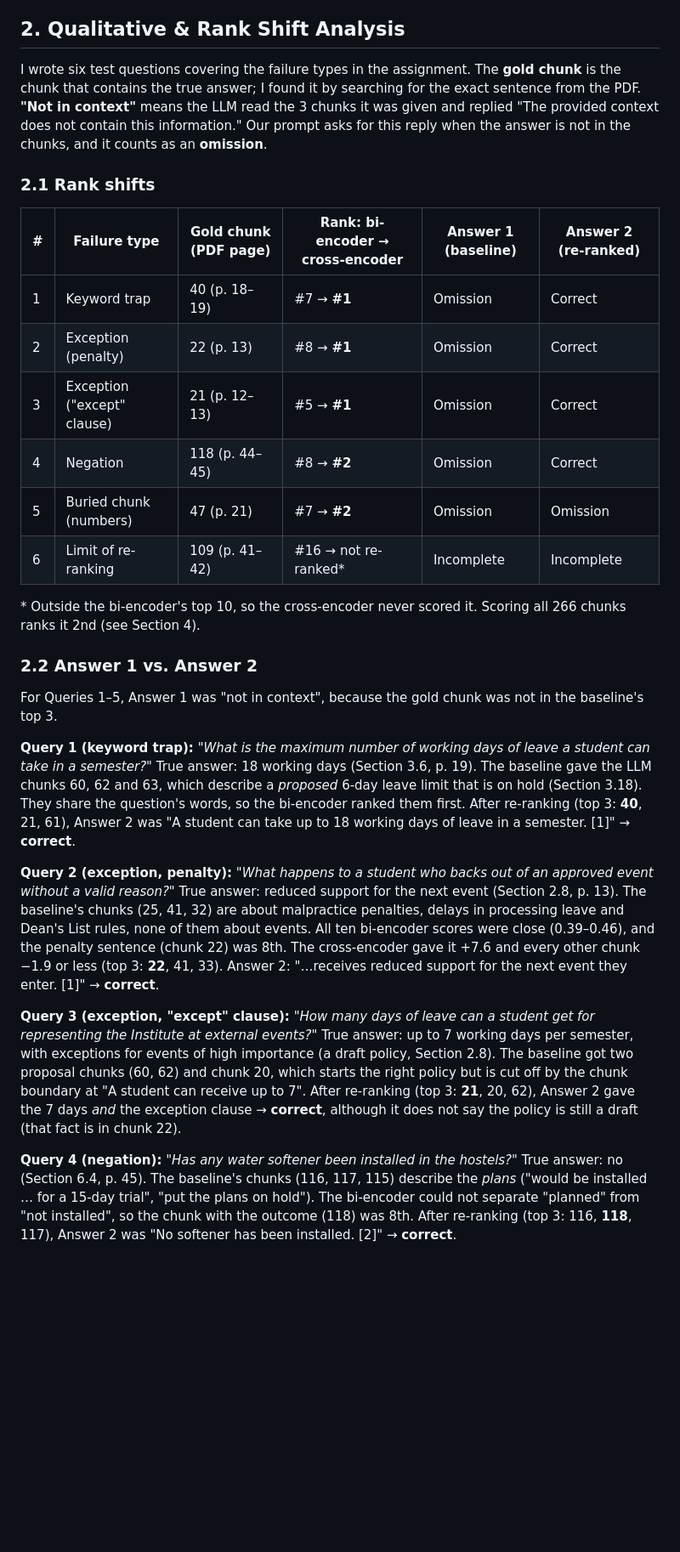
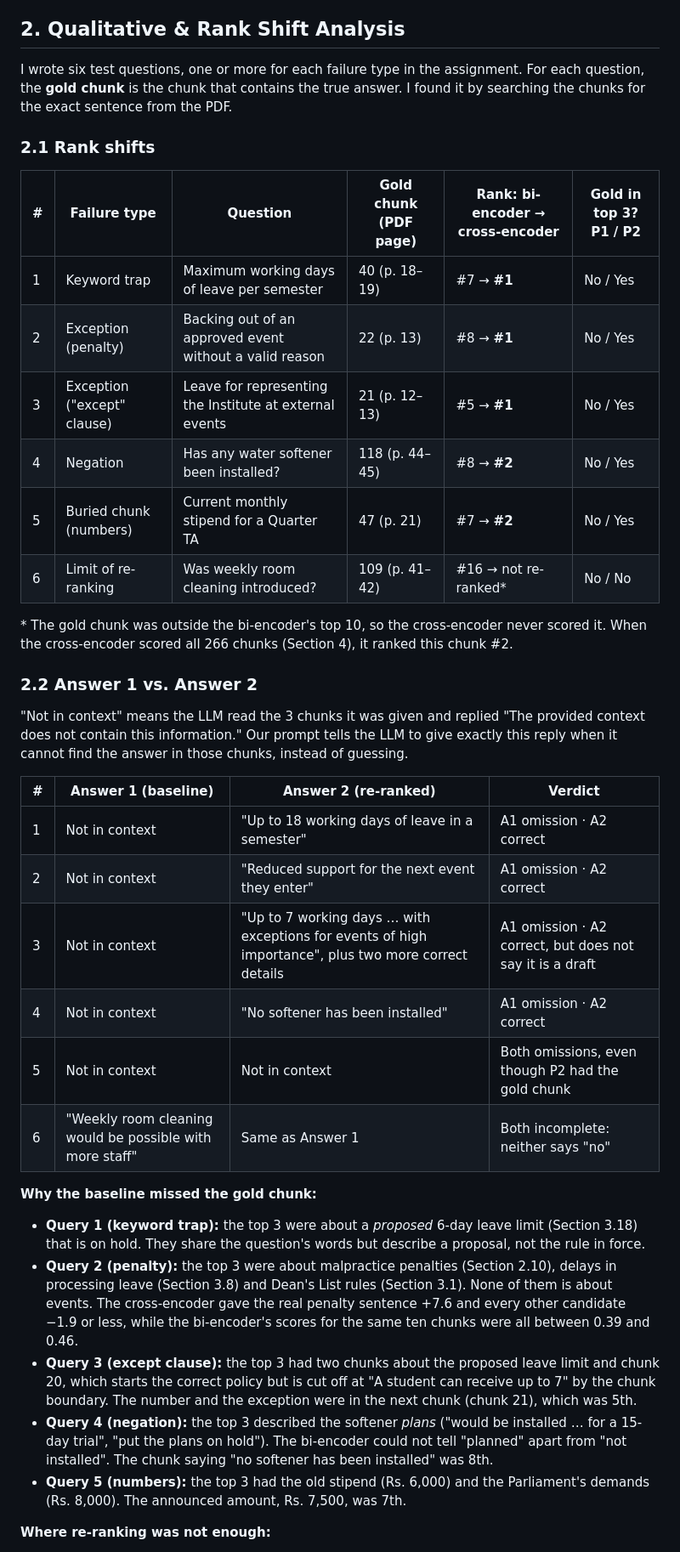
Before and after one commit to narsing64/RagAssignment, a Markdown page: Report.md, the part around one of its changes. Shown at 85% size. Rendered like a GitHub page; blank space fills up the shorter version.

Commit message:
Report: restore the 5-page version

```diff
--- a/Report.md
+++ b/Report.md
@@ -31,30 +39,41 @@ Both models use the same small 6-layer MiniLM network, so the difference comes f
 
 ## 2. Qualitative & Rank Shift Analysis
 
-I wrote six test questions covering the failure types in the assignment. The **gold chunk** is the chunk that contains the true answer; I found it by searching for the exact sentence from the PDF. **"Not in context"** means the LLM read the 3 chunks it was given and replied "The provided context does not contain this information." Our prompt asks for this reply when the answer is not in the chunks, and it counts as an **omission**.
+I wrote six test questions, one or more for each failure type in the assignment. For each question, the **gold chunk** is the chunk that contains the true answer. I found it by searching the chunks for the exact sentence from the PDF.
 
 ### 2.1 Rank shifts
 
-| # | Failure type | Gold chunk (PDF page) | Rank: bi-encoder → cross-encoder | Answer 1 (baseline) | Answer 2 (re-ranked) |
+| # | Failure type | Question | Gold chunk (PDF page) | Rank: bi-encoder → cross-encoder | Gold in top 3? P1 / P2 |
 |---|---|---|---|---|---|
-| 1 | Keyword trap | 40 (p. 18–19) | #7 → **#1** | Omission | Correct |
-| 2 | Exception (penalty) | 22 (p. 13) | #8 → **#1** | Omission | Correct |
-| 3 | Exception ("except" clause) | 21 (p. 12–13) | #5 → **#1** | Omission | Correct |
-| 4 | Negation | 118 (p. 44–45) | #8 → **#2** | Omission | Correct |
-| 5 | Buried chunk (numbers) | 47 (p. 21) | #7 → **#2** | Omission | Omission |
-| 6 | Limit of re-ranking | 109 (p. 41–42) | #16 → not re-ranked\* | Incomplete | Incomplete |
+| 1 | Keyword trap | Maximum working days of leave per semester | 40 (p. 18–19) | #7 → **#1** | No / Yes |
+| 2 | Exception (penalty) | Backing out of an approved event without a valid reason | 22 (p. 13) | #8 → **#1** | No / Yes |
+| 3 | Exception ("except" clause) | Leave for representing the Institute at external events | 21 (p. 12–13) | #5 → **#1** | No / Yes |
+| 4 | Negation | Has any water softener been installed? | 118 (p. 44–45) | #8 → **#2** | No / Yes |
+| 5 | Buried chunk (numbers) | Current monthly stipend for a Quarter TA | 47 (p. 21) | #7 → **#2** | No / Yes |
+| 6 | Limit of re-ranking | Was weekly room cleaning introduced? | 109 (p. 41–42) | #16 → not re-ranked\* | No / No |
 
-\* Outside the bi-encoder's top 10, so the cross-encoder never scored it. Scoring all 266 chunks ranks it 2nd (see Section 4).
+\* The gold chunk was outside the bi-encoder's top 10, so the cross-encoder never scored it. When the cross-encoder scored all 266 chunks (Section 4), it ranked this chunk #2.
 
 ### 2.2 Answer 1 vs. Answer 2
 
-For Queries 1–5, Answer 1 was "not in context", because the gold chunk was not in the baseline's top 3.
+"Not in context" means the LLM read the 3 chunks it was given and replied "The provided context does not contain this information." Our prompt tells the LLM to give exactly this reply when it cannot find the answer in those chunks, instead of guessing.
 
-**Query 1 (keyword trap):** *"What is the maximum number of working days of leave a student can take in a semester?"* True answer: 18 working days (Section 3.6, p. 19). The baseline gave the LLM chunks 60, 62 and 63, which describe a *proposed* 6-day leave limit that is on hold (Section 3.18). They share the question's words, so the bi-encoder ranked them first. After re-ranking (top 3: **40**, 21, 61), Answer 2 was "A student can take up to 18 working days of leave in a semester. [1]" → **correct**.
+| # | Answer 1 (baseline) | Answer 2 (re-ranked) | Verdict |
+|---|---|---|---|
+| 1 | Not in context | "Up to 18 working days of leave in a semester" | A1 omission · A2 correct |
+| 2 | Not in context | "Reduced support for the next event they enter" | A1 omission · A2 correct |
+| 3 | Not in context | "Up to 7 working days … with exceptions for events of high importance", plus two more correct details | A1 omission · A2 correct, but does not say it is a draft |
+| 4 | Not in context | "No softener has been installed" | A1 omission · A2 correct |
+| 5 | Not in context | Not in context | Both omissions, even though P2 had the gold chunk |
+| 6 | "Weekly room cleaning would be possible with more staff" | Same as Answer 1 | Both incomplete: neither says "no" |
 
-**Query 2 (exception, penalty):** *"What happens to a student who backs out of an approved event without a valid reason?"* True answer: reduced support for the next event (Section 2.8, p. 13). The baseline's chunks (25, 41, 32) are about malpractice penalties, delays in processing leave and Dean's List rules, none of them about events. All ten bi-encoder scores were close (0.39–0.46), and the penalty sentence (chunk 22) was 8th. The cross-encoder gave it +7.6 and every other chunk −1.9 or less (top 3: **22**, 41, 33). Answer 2: "…receives reduced support for the next event they enter. [1]" → **correct**.
+**Why the baseline missed the gold chunk:**
 
-**Query 3 (exception, "except" clause):** *"How many days of leave can a student get for representing the Institute at external events?"* True answer: up to 7 working days per semester, with exceptions for events of high importance (a draft policy, Section 2.8). The baseline got two proposal chunks (60, 62) and chunk 20, which starts the right policy but is cut off by the chunk boundary at "A student can receive up to 7". After re-ranking (top 3: **21**, 20, 62), Answer 2 gave the 7 days *and* the exception clause → **correct**, although it does not say the policy is still a draft (that fact is in chunk 22).
+- **Query 1 (keyword trap):** the top 3 were about a *proposed* 6-day leave limit (Section 3.18) that is on hold. They share the question's words but describe a proposal, not the rule in force.
+- **Query 2 (penalty):** the top 3 were about malpractice penalties (Section 2.10), delays in processing leave (Section 3.8) and Dean's List rules (Section 3.1). None of them is about events. The cross-encoder gave the real penalty sentence +7.6 and every other candidate −1.9 or less, while the bi-encoder's scores for the same ten chunks were all between 0.39 and 0.46.
+- **Query 3 (except clause):** the top 3 had two chunks about the proposed leave limit and chunk 20, which starts the correct policy but is cut off at "A student can receive up to 7" by the chunk boundary. The number and the exception were in the next chunk (chunk 21), which was 5th.
+- **Query 4 (negation):** the top 3 described the softener *plans* ("would be installed … for a 15-day trial", "put the plans on hold"). The bi-encoder could not tell "planned" apart from "not installed". The chunk saying "no softener has been installed" was 8th.
+- **Query 5 (numbers):** the top 3 had the old stipend (Rs. 6,000) and the Parliament's demands (Rs. 8,000). The announced amount, Rs. 7,500, was 7th.
 
-**Query 4 (negation):** *"Has any water softener been installed in the hostels?"* True answer: no (Section 6.4, p. 45). The baseline's chunks (116, 117, 115) describe the *plans* ("would be installed … for a 15-day trial", "put the plans on hold"). The bi-encoder could not separate "planned" from "not installed", so the chunk with the outcome (118) was 8th. After re-ranking (top 3: 116, **118**, 117), Answer 2 was "No softener has been installed. [2]" → **correct**.
+**Where re-ranking was not enough:**
 
```
Also changed, not shown: other parts of Report.md (+33 -25 lines).
